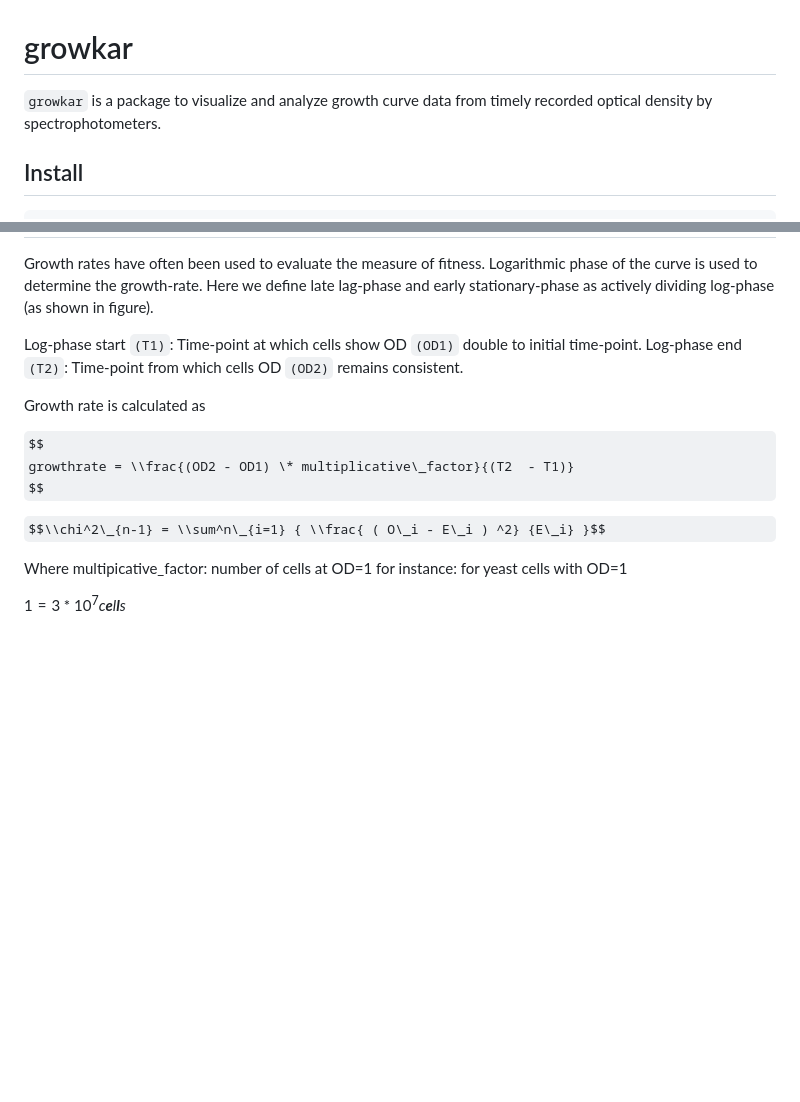
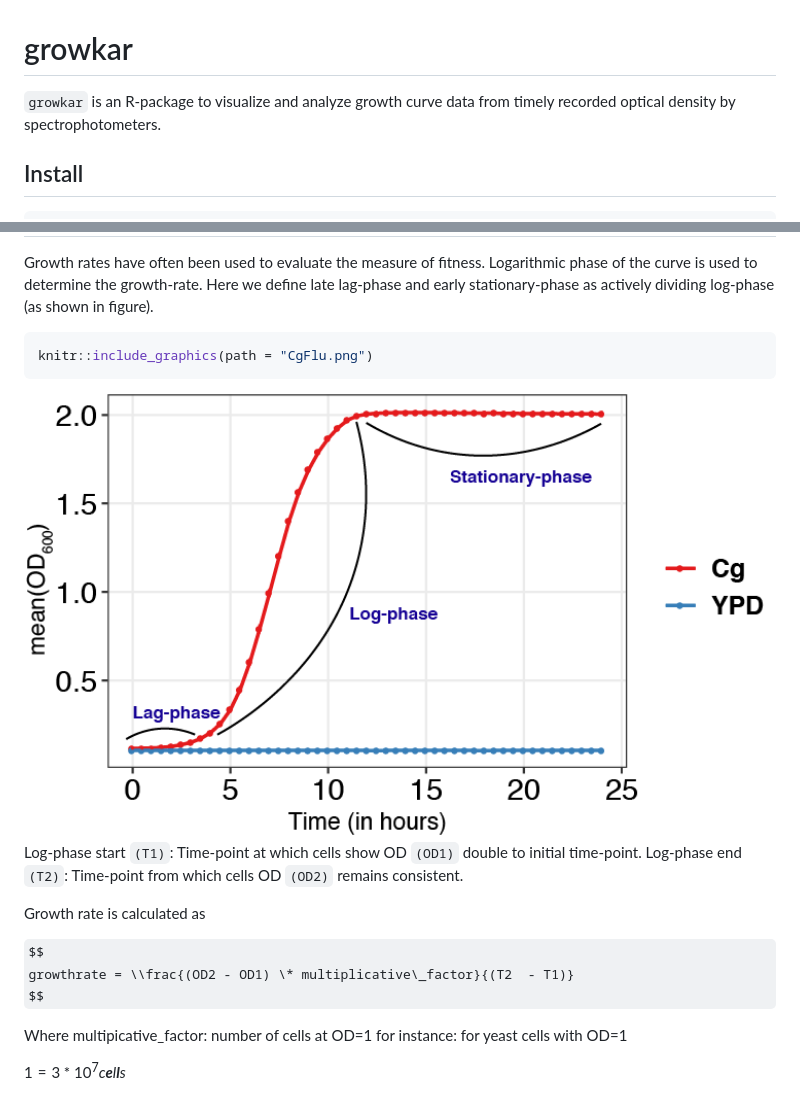
Before and after one commit to sethiyap/growkar, a Markdown page: README.md, 2 parts joined by grey strips. Drawn GitHub-style; some formulas as TeX source; blank space fills up the shorter version.

Commit message:
readme updated with github document

````diff
--- a/README.md
+++ b/README.md
@@ -2,7 +2,7 @@
 growkar
 =======
 
-`growkar` is a package to visualize and analyze growth curve data from timely recorded optical density by spectrophotometers.
+`growkar` is an R-package to visualize and analyze growth curve data from timely recorded optical density by spectrophotometers.
 
 Install
 -------
@@ -53,6 +50,12 @@ Computation of growth rate and generation time
 
 Growth rates have often been used to evaluate the measure of fitness. Logarithmic phase of the curve is used to determine the growth-rate. Here we define late lag-phase and early stationary-phase as actively dividing log-phase (as shown in figure).
 
+``` r
+knitr::include_graphics(path = "CgFlu.png")
+```
+
+<img src="CgFlu.png" width="100%" />
+
 Log-phase start `(T1)`: Time-point at which cells show OD `(OD1)` double to initial time-point. Log-phase end `(T2)`: Time-point from which cells OD `(OD2)` remains consistent.
 
 Growth rate is calculated as
@@ -60,8 +63,6 @@ Growth rate is calculated as
 $$
   growthrate = \\frac{(OD2 - OD1) \* multiplicative\_factor}{(T2  - T1)}
 $$
-
-$$\\chi^2\_{n-1} = \\sum^n\_{i=1} { \\frac{ ( O\_i - E\_i ) ^2} {E\_i} }$$
 
 Where multipicative\_factor: number of cells at OD=1 for instance: for yeast cells with OD=1
 
````
Also changed, not shown: other parts of README.md (+2 -5 lines), man/figures/README-unnamed-chunk-3-1.png (added), man/figures/README-unnamed-chunk-3-2.png (added), man/figures/README-unnamed-chunk-3-3.png (added), man/figures/README-unnamed-chunk-4-1.png (added), man/figures/README-unnamed-chunk-5-1.png (added), 4 other files.
